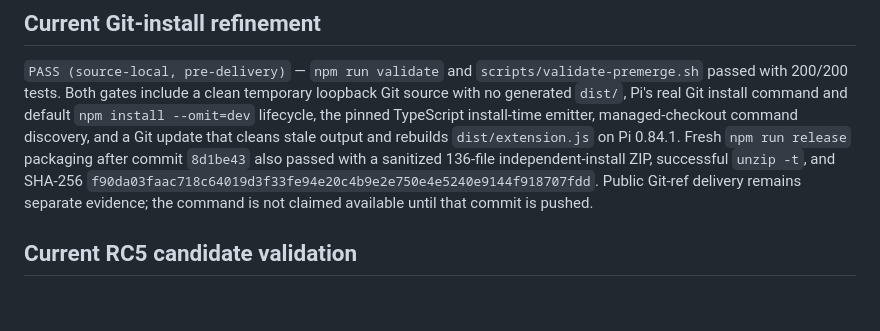
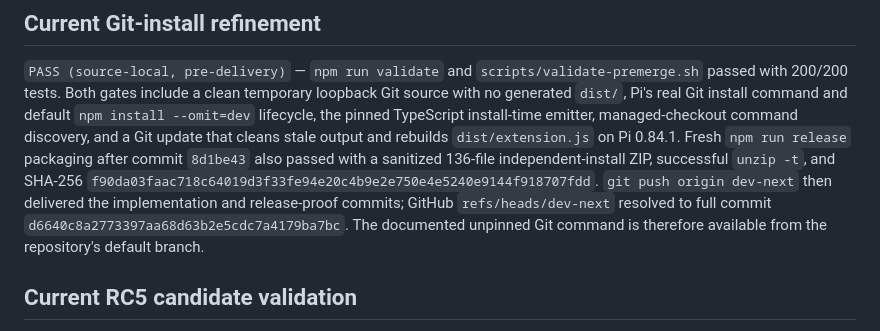
Before and after one commit to thoitiettxl-cyber/pi-continuity-work-memory, a Markdown page: proof/ACCEPTANCE.md, the part around the change. Drawn GitHub-style; blank space fills up the shorter version.

Commit message:
docs(plan): record Git install delivery

```diff
--- a/proof/ACCEPTANCE.md
+++ b/proof/ACCEPTANCE.md
@@ -16,8 +16,10 @@ update that cleans stale output and rebuilds `dist/extension.js` on Pi 0.84.1.
 Fresh `npm run release` packaging after commit `8d1be43` also passed with a
 sanitized 136-file independent-install ZIP, successful `unzip -t`, and SHA-256
 `f90da03faac718c64019d3f33fe94e20c4b9e2e750e4e5240e9144f918707fdd`.
-Public Git-ref delivery remains separate evidence; the command is not claimed
-available until that commit is pushed.
+`git push origin dev-next` then delivered the implementation and release-proof
+commits; GitHub `refs/heads/dev-next` resolved to full commit
+`d6640c8a2773397aa68d63b2e5cdc7a4179ba7bc`. The documented unpinned Git command
+is therefore available from the repository's default branch.
 
 ## Current RC5 candidate validation
 
```
Also changed, not shown: 1 other file.
